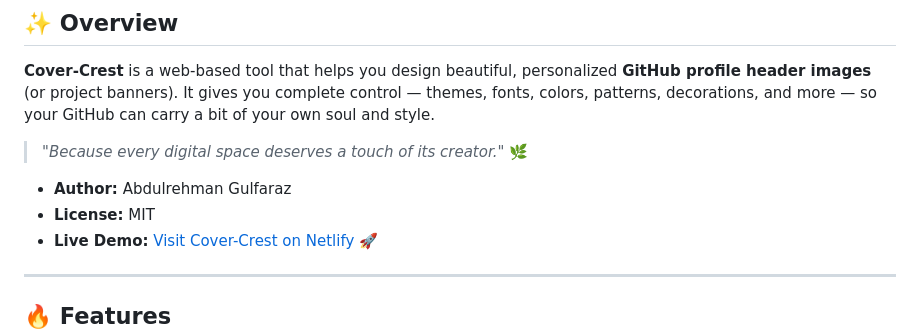
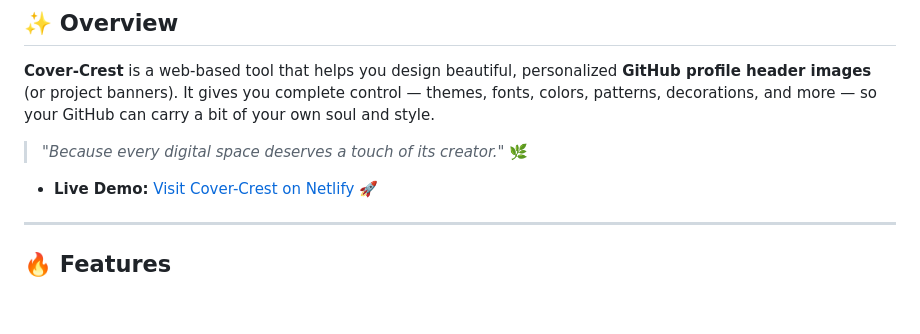
Before and after one commit to abdulrehmangulfaraz/Cover-Crest, a Markdown page: readme.md, the part around the change. Drawn GitHub-style; blank space fills up the shorter version.

```diff
--- a/readme.md
+++ b/readme.md
@@ -15,8 +15,6 @@ It gives you complete control — themes, fonts, colors, patterns, decorations,
 
 > *"Because every digital space deserves a touch of its creator."* 🌿
 
-* **Author:** Abdulrehman Gulfaraz
-* **License:** MIT
 * **Live Demo:** [Visit Cover-Crest on Netlify 🚀](https://cover-crest.netlify.app/)
 
 ---
```
